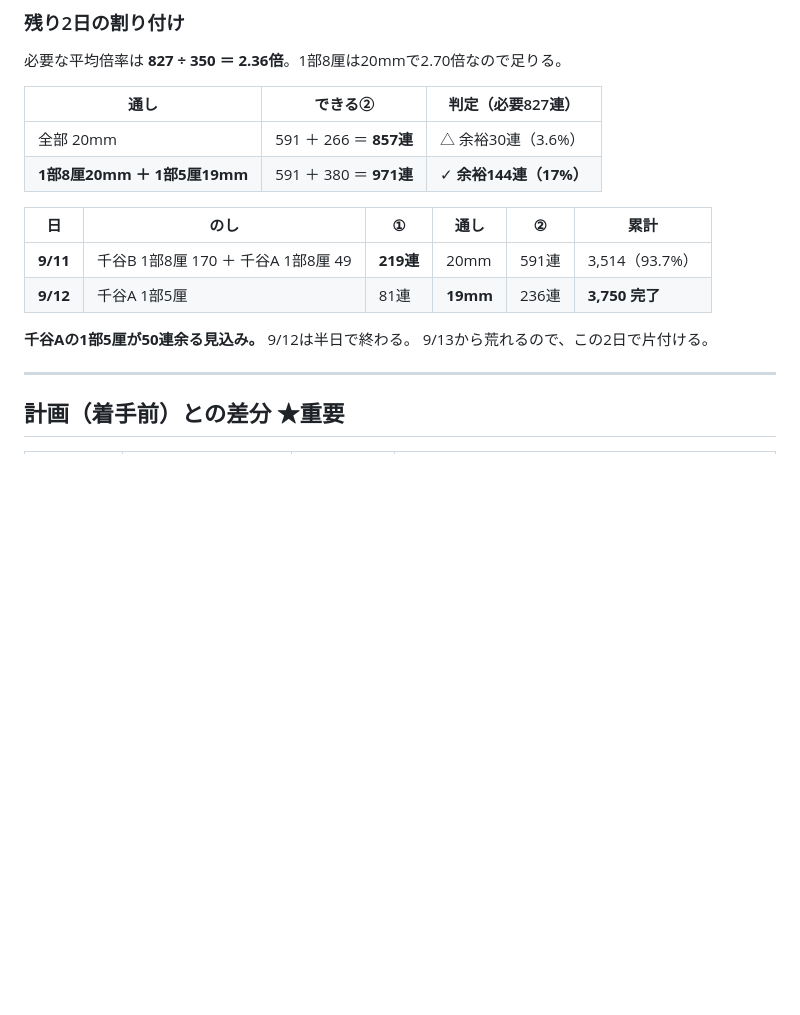
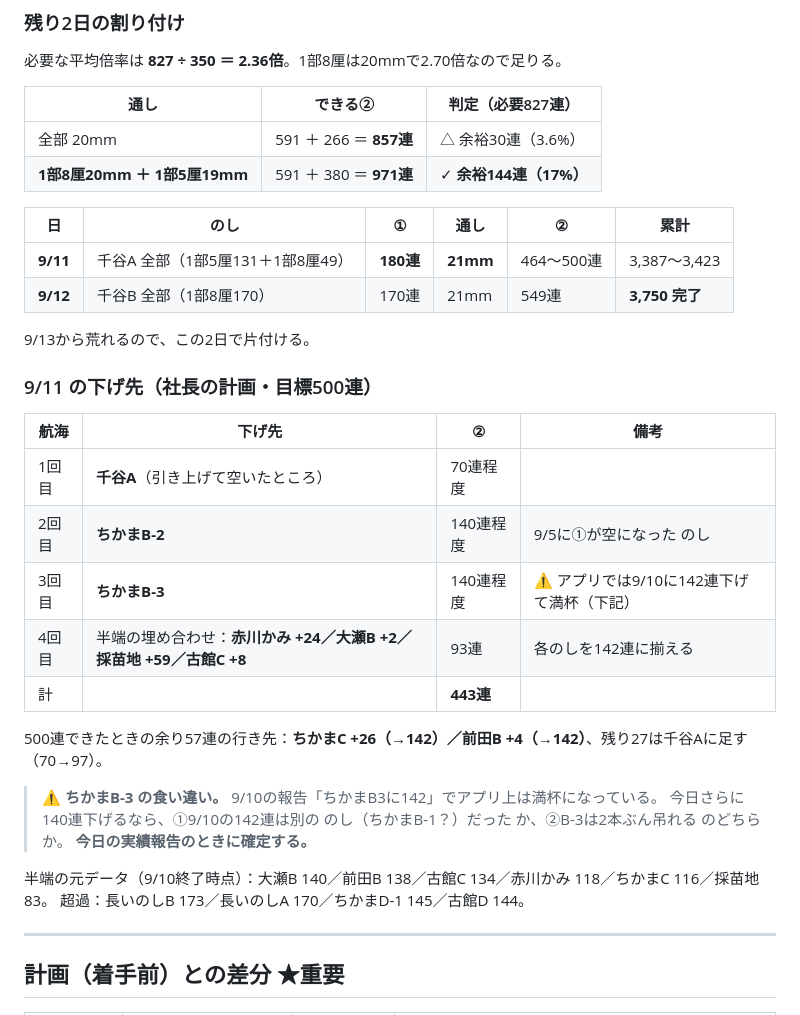
Before and after one commit to kanesaaita/hotate-yoshoku, a Markdown page: docs/plans/2026_本どり_実績ログ.md, the part around the change. Rendered like a GitHub page; blank space fills up the shorter version.

```diff
--- a/docs/plans/2026_本どり_実績ログ.md
+++ b/docs/plans/2026_本どり_実績ログ.md
@@ -431,11 +431,29 @@
 
 | 日 | のし | ① | 通し | ② | 累計 |
 |---|---|---|---|---|---|
-| **9/11** | 千谷B 1部8厘 170 ＋ 千谷A 1部8厘 49 | **219連** | 20mm | 591連 | 3,514（93.7%） |
-| **9/12** | 千谷A 1部5厘 | 81連 | **19mm** | 236連 | **3,750 完了** |
+| **9/11** | 千谷A 全部（1部5厘131＋1部8厘49） | **180連** | **21mm** | 464〜500連 | 3,387〜3,423 |
+| **9/12** | 千谷B 全部（1部8厘170） | 170連 | 21mm | 549連 | **3,750 完了** |
 
-**千谷Aの1部5厘が50連余る見込み。** 9/12は半日で終わる。
 9/13から荒れるので、この2日で片付ける。
+
+### 9/11 の下げ先（社長の計画・目標500連）
+
+| 航海 | 下げ先 | ② | 備考 |
+|---|---|---|---|
+| 1回目 | **千谷A**（引き上げて空いたところ） | 70連程度 | |
+| 2回目 | **ちかまB-2** | 140連程度 | 9/5に①が空になった のし |
+| 3回目 | **ちかまB-3** | 140連程度 | ⚠️ アプリでは9/10に142連下げて満杯（下記） |
+| 4回目 | 半端の埋め合わせ：**赤川かみ +24／大瀬B +2／採苗地 +59／古館C +8** | 93連 | 各のしを142連に揃える |
+| 計 | | **443連** | |
+
+500連できたときの余り57連の行き先：**ちかまC +26（→142）／前田B +4（→142）**、残り27は千谷Aに足す（70→97）。
+
+> ⚠️ **ちかまB-3 の食い違い。** 9/10の報告「ちかまB3に142」でアプリ上は満杯になっている。
+> 今日さらに140連下げるなら、①9/10の142連は別の のし（ちかまB-1？）だった か、②B-3は2本ぶん吊れる のどちらか。
+> **今日の実績報告のときに確定する。**
+
+半端の元データ（9/10終了時点）：大瀬B 140／前田B 138／古館C 134／赤川かみ 118／ちかまC 116／採苗地 83。
+超過：長いのしB 173／長いのしA 170／ちかまD-1 145／古館D 144。
 
 ---
 
```
Also changed, not shown: docs/knowledge/浮力と通しの計算.md (+33 -0 lines).
